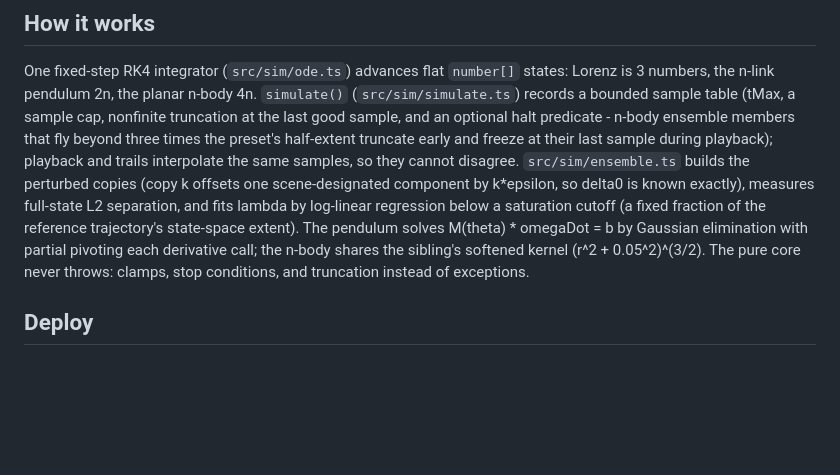
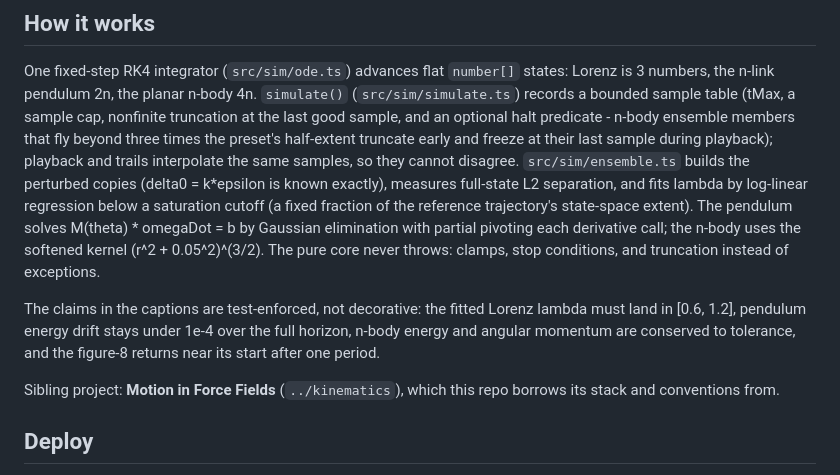
Before and after one commit to GovitPowerz/teaching-physics-chaos, a Markdown page: README.md, the part around one of its changes. GitHub-like rendering; blank space fills up the shorter version.

```diff
--- a/README.md
+++ b/README.md
@@ -57,14 +70,21 @@ sample cap, nonfinite truncation at the last good sample, and an optional halt
 predicate - n-body ensemble members that fly beyond three times the preset's
 half-extent truncate early and freeze at their last sample during playback);
 playback and trails interpolate the same samples, so they cannot disagree.
-`src/sim/ensemble.ts` builds the perturbed copies (copy k offsets one
-scene-designated component by k*epsilon, so delta0 is known exactly), measures
-full-state L2 separation, and fits lambda by log-linear regression below a
-saturation cutoff (a fixed fraction of the reference trajectory's state-space
-extent). The pendulum solves M(theta) * omegaDot = b by Gaussian elimination
-with partial pivoting each derivative call; the n-body shares the sibling's
-softened kernel (r^2 + 0.05^2)^(3/2). The pure core never throws: clamps, stop
-conditions, and truncation instead of exceptions.
+`src/sim/ensemble.ts` builds the perturbed copies (delta0 = k*epsilon is known
+exactly), measures full-state L2 separation, and fits lambda by log-linear
+regression below a saturation cutoff (a fixed fraction of the reference
+trajectory's state-space extent). The pendulum solves M(theta) * omegaDot = b
+by Gaussian elimination with partial pivoting each derivative call; the n-body
+uses the softened kernel (r^2 + 0.05^2)^(3/2). The pure core never throws:
+clamps, stop conditions, and truncation instead of exceptions.
+
+The claims in the captions are test-enforced, not decorative: the fitted
+Lorenz lambda must land in [0.6, 1.2], pendulum energy drift stays under 1e-4
+over the full horizon, n-body energy and angular momentum are conserved to
+tolerance, and the figure-8 returns near its start after one period.
+
+Sibling project: **Motion in Force Fields** (`../kinematics`), which this repo
+borrows its stack and conventions from.
 
 ## Deploy
 
```
Also changed, not shown: other parts of README.md (+46 -33 lines), docs/screenshots/lorenz.png (added), docs/screenshots/nbody.png (added), docs/screenshots/pendulum.png (added).
